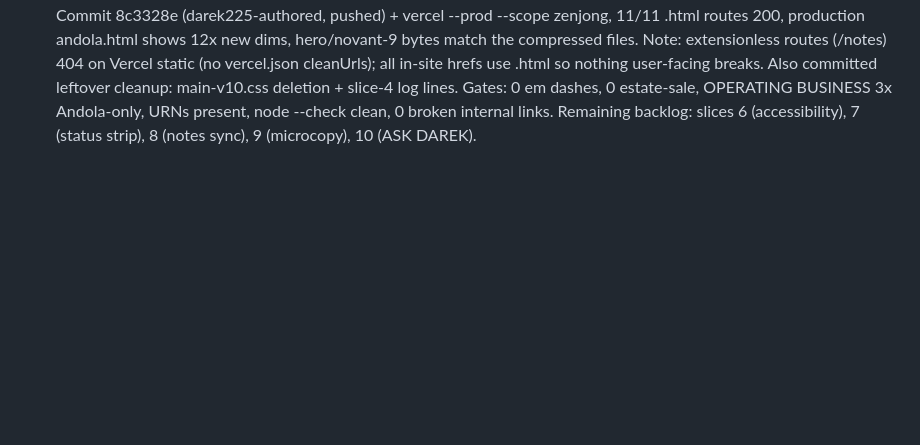
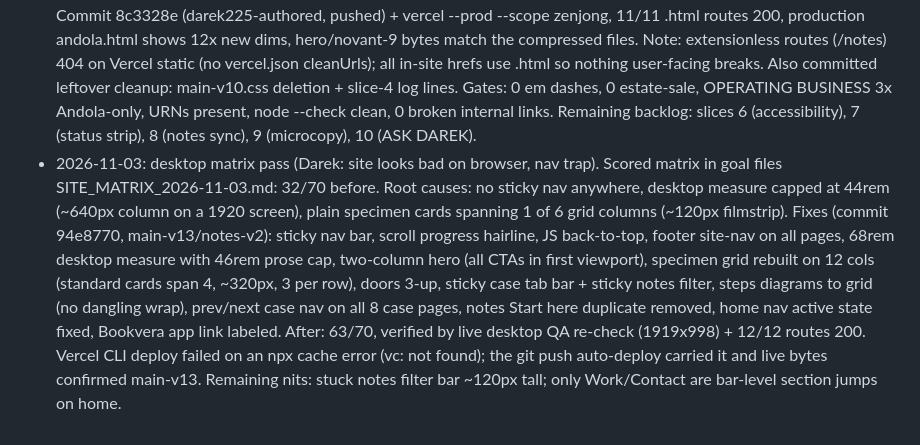
Before and after one commit to darek225/darekanderson-site, a Markdown page: PLAN.md, the part around the change. Drawn GitHub-style; blank space fills up the shorter version.

Commit message:
Log 2026-11-03 desktop matrix pass (32/70 -> 63/70)

```diff
--- a/PLAN.md
+++ b/PLAN.md
@@ -211,3 +211,4 @@ Only paper-texture fit the Logbook at mandated low intensity; at that intensity
 - 2026-10-20 04:3x guidelines audit vs vercel-labs/web-interface-guidelines rules: REAL/FIXED — notes.html tag filter updated the list with no live announcement; added `role="status"` SR-only region `#notes-filter-status` + `.visually-hidden` utility in enhance.js, CSS main-v9 -> main-v10 (all 11 pages), commit 17cad78, deployed + curl-verified 11/11 routes. Brief wins (recorded, not fixed): work-page screenshot plates stay loading="eager" (above-fold LCP candidates); no safe-area insets (no full-bleed layout); text-wrap:balance only on .chapter-title (other headings are small mono labels); tabular-nums absent (no number columns); reduced-motion already global; hover/focus-visible/tap-highlight covered; body copy has no straight quotes or "..." (only JSON-LD).
 - 2026-10-20 06:28 run: slice 4 (mobile polish) worked. Two REAL mobile defects found by static review, fixed + deployed (commit 1ef7f4c, darek225-authored, pushed, vercel --prod --scope zenjong, 11/11 routes 200 with main-v11.css marker + new rules confirmed in live CSS bytes). (1) Prologue 85vh cap overflowed on phones: portrait hero photo + stacked CTAs + thesis + sub total ~1050px at 320px width; flex items refuse to shrink below content, so the photo/CTAs spilled out of the prologue box and painted over the "Start here" chapter below. Fix: cap now applies only >=720px (mobile stacks at natural height). (2) Nav nowrap clipping at 320px: four nowrap links total ~262px vs ~264px available, inside font-metric rounding; body overflow-x:hidden would have hidden the Contact link unreachable. Fix: .nav-links flex-wrap:wrap at base, nowrap re-pinned >=720px. Cache-bust: main-v10.css -> main-v11.css, all 11 pages. Gates: 0 em dashes, 0 estate-sale, OPERATING BUSINESS 3x Andola-only, URNs 2x notes.html, node --check clean, 0 broken internal links. Remaining backlog: slices 5 (performance), 6 (accessibility), 7 (status strip), 8 (notes sync), 9 (microcopy), 10 (ASK DAREK).
 - 2026-10-20 08:28 run: slice 5 (performance) worked. Audit: jobs photos were 7.0M (13 phone-portrait JPEGs ~400-950KB each), hero 656K at 1536x2048, researcher 612K at 2048x1536, all far above their 2x display widths (job grid <=~680px, hero 420px, researcher 560px). Fix: resized to 2x display width + re-compressed (jobs portrait -> 700x1543 q68, patio-after-1 -> 800x993 q68, hero -> 840x1120 q70, researcher -> 1120x840 q70), updated width/height attrs on all 17 img tags in index/story/work-andola, verified attrs match true file dims, loading/eager/fetchpriority untouched. Jobs dir now ~2.1M, hero 119K, researcher 141K (~6MB saved). Originals archived in goal hidden_files/original-photos/. Commit 8c3328e (darek225-authored, pushed) + vercel --prod --scope zenjong, 11/11 .html routes 200, production andola.html shows 12x new dims, hero/novant-9 bytes match the compressed files. Note: extensionless routes (/notes) 404 on Vercel static (no vercel.json cleanUrls); all in-site hrefs use .html so nothing user-facing breaks. Also committed leftover cleanup: main-v10.css deletion + slice-4 log lines. Gates: 0 em dashes, 0 estate-sale, OPERATING BUSINESS 3x Andola-only, URNs present, node --check clean, 0 broken internal links. Remaining backlog: slices 6 (accessibility), 7 (status strip), 8 (notes sync), 9 (microcopy), 10 (ASK DAREK).
+- 2026-11-03: desktop matrix pass (Darek: site looks bad on browser, nav trap). Scored matrix in goal files SITE_MATRIX_2026-11-03.md: 32/70 before. Root causes: no sticky nav anywhere, desktop measure capped at 44rem (~640px column on a 1920 screen), plain specimen cards spanning 1 of 6 grid columns (~120px filmstrip). Fixes (commit 94e8770, main-v13/notes-v2): sticky nav bar, scroll progress hairline, JS back-to-top, footer site-nav on all pages, 68rem desktop measure with 46rem prose cap, two-column hero (all CTAs in first viewport), specimen grid rebuilt on 12 cols (standard cards span 4, ~320px, 3 per row), doors 3-up, sticky case tab bar + sticky notes filter, steps diagrams to grid (no dangling wrap), prev/next case nav on all 8 case pages, notes Start here duplicate removed, home nav active state fixed, Bookvera app link labeled. After: 63/70, verified by live desktop QA re-check (1919x998) + 12/12 routes 200. Vercel CLI deploy failed on an npx cache error (vc: not found); the git push auto-deploy carried it and live bytes confirmed main-v13. Remaining nits: stuck notes filter bar ~120px tall; only Work/Contact are bar-level section jumps on home.
```
